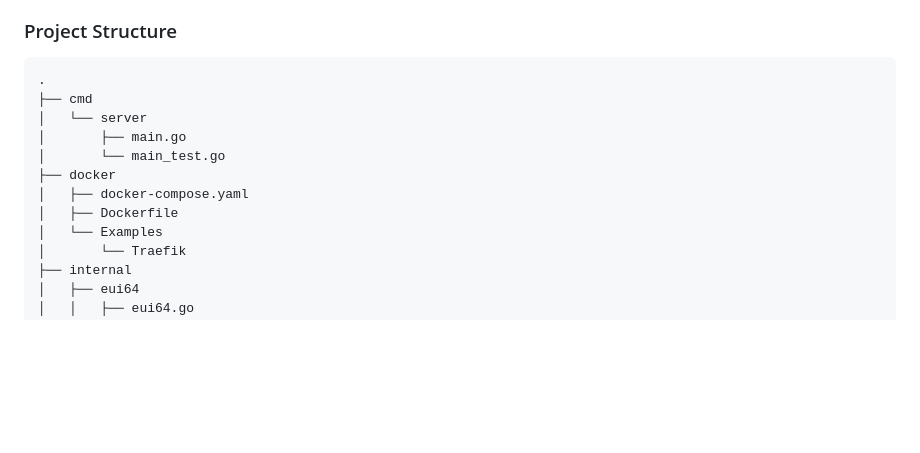
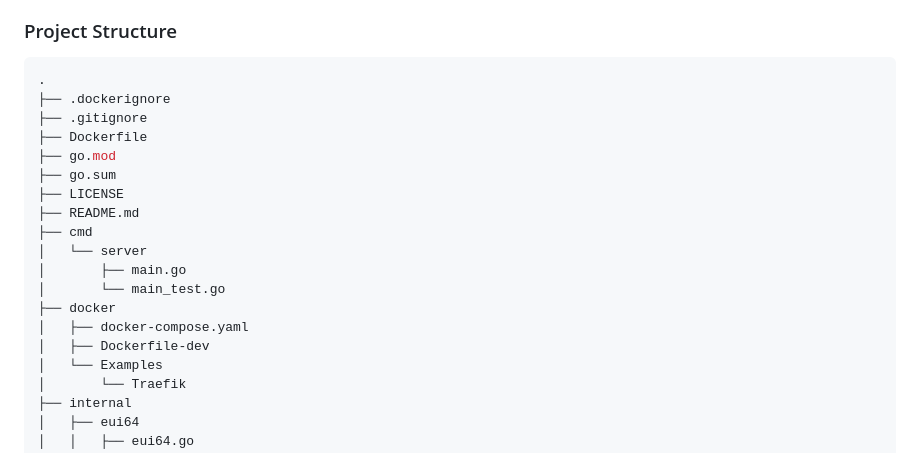
Before and after one commit to nicholas-fedor/eui64-calculator, a Markdown page: README.md, the part around the change. GitHub-like rendering; blank space fills up the shorter version.

Commit message:
Update project tree
- Changed docker/Dockerfile to Dockerfile-dev
- Added Dockerfile and other additional files to root

````diff
--- a/README.md
+++ b/README.md
@@ -105,13 +105,20 @@ docker run -d --name eui64-calculator nickfedor/eui64-calculator:latest
 
 ```console
 .
+├── .dockerignore
+├── .gitignore
+├── Dockerfile
+├── go.mod
+├── go.sum
+├── LICENSE
+├── README.md
 ├── cmd
 │   └── server
 │       ├── main.go
 │       └── main_test.go
 ├── docker
 │   ├── docker-compose.yaml
-│   ├── Dockerfile
+│   ├── Dockerfile-dev
 │   └── Examples
 │       └── Traefik
 ├── internal
````
